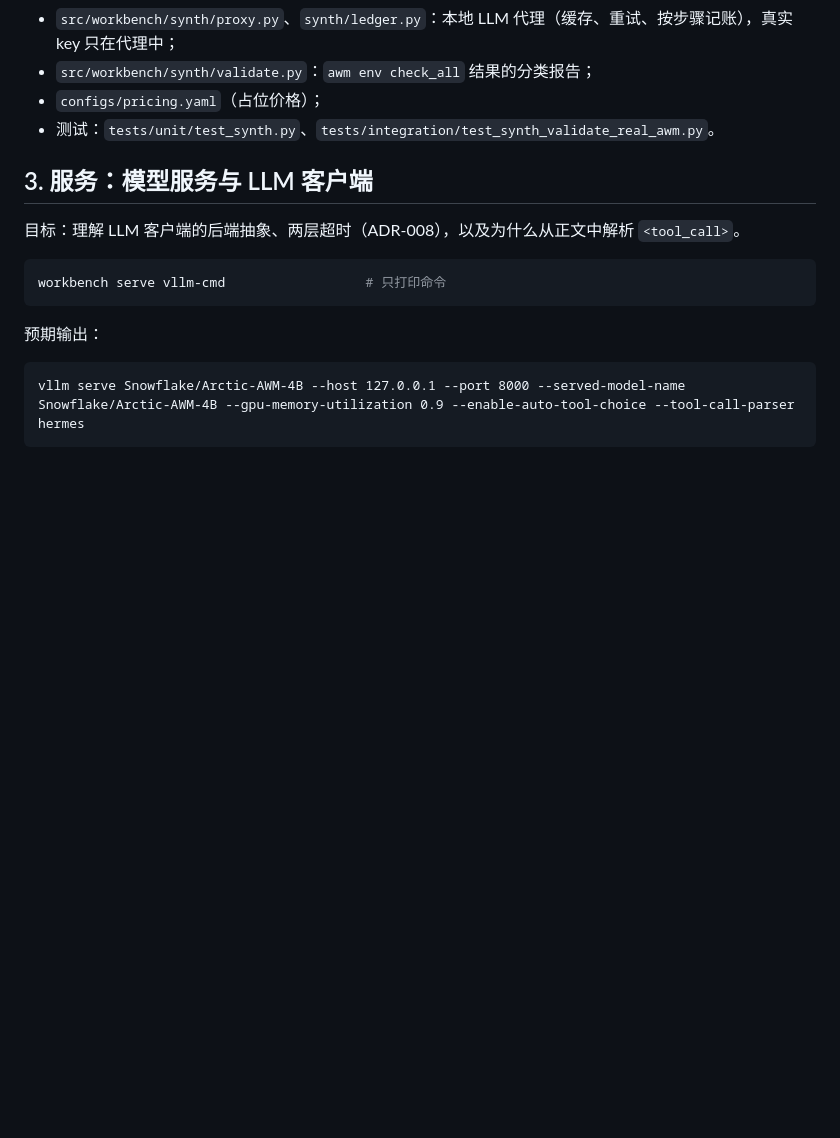
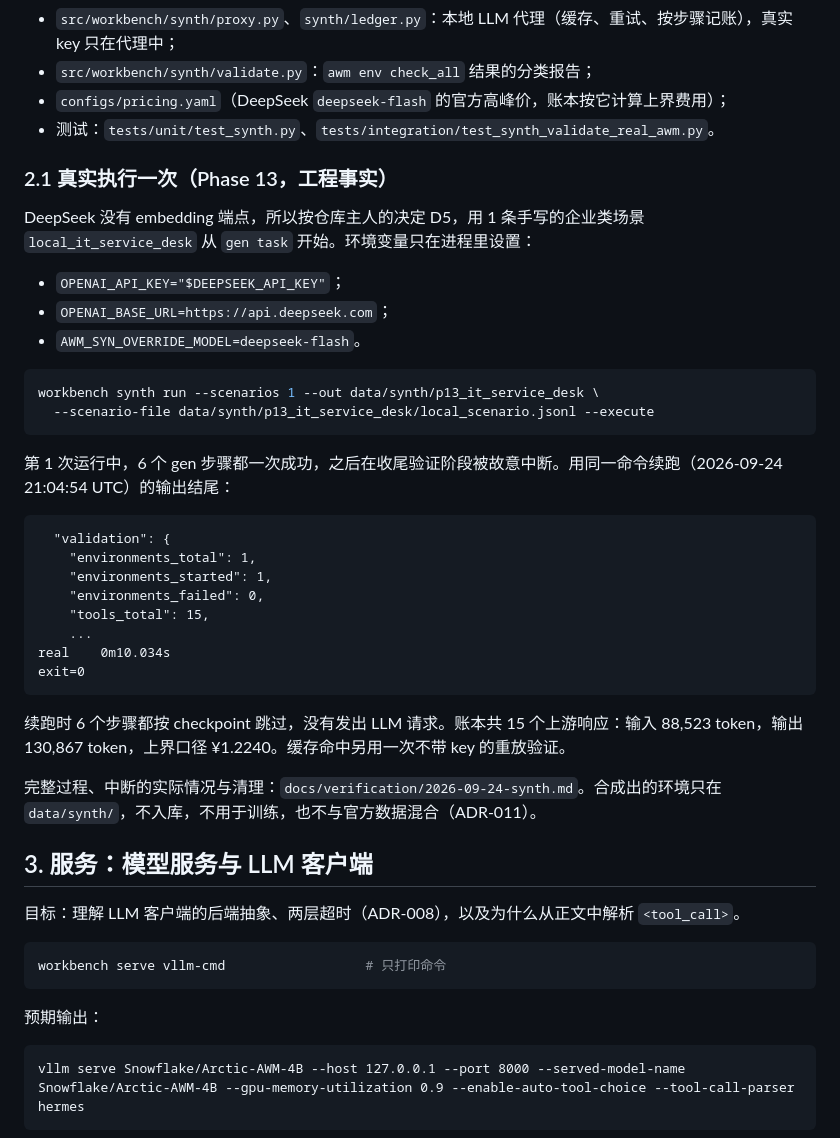
Before and after one commit to INF-NAN/BizAgent, a Markdown page: docs/WALKTHROUGH.md, the part around the change. Rendered like a GitHub page; blank space fills up the shorter version.

Commit message:
docs(walkthrough): describe resuming a synthesis run

````diff
--- a/docs/WALKTHROUGH.md
+++ b/docs/WALKTHROUGH.md
@@ -102,8 +102,38 @@ dry-run 不创建任何目录。
 - `src/workbench/synth/runner.py`：步骤计划、`state.json` checkpoint、manifest（`origin: local-synth`）、种子文件复制；各步骤的环境变量（gen 步骤只拿到占位 key，reset_db 与 check_all 不拿任何 key，ADR-019）；
 - `src/workbench/synth/proxy.py`、`synth/ledger.py`：本地 LLM 代理（缓存、重试、按步骤记账），真实 key 只在代理中；
 - `src/workbench/synth/validate.py`：`awm env check_all` 结果的分类报告；
-- `configs/pricing.yaml`（占位价格）；
+- `configs/pricing.yaml`（DeepSeek `deepseek-flash` 的官方高峰价，账本按它计算上界费用）；
 - 测试：`tests/unit/test_synth.py`、`tests/integration/test_synth_validate_real_awm.py`。
+
+### 2.1 真实执行一次（Phase 13，工程事实）
+
+DeepSeek 没有 embedding 端点，所以按仓库主人的决定 D5，用 1 条手写的企业类场景 `local_it_service_desk` 从 `gen task` 开始。环境变量只在进程里设置：
+
+- `OPENAI_API_KEY="$DEEPSEEK_API_KEY"`；
+- `OPENAI_BASE_URL=https://api.deepseek.com`；
+- `AWM_SYN_OVERRIDE_MODEL=deepseek-flash`。
+
+```bash
+workbench synth run --scenarios 1 --out data/synth/p13_it_service_desk \
+  --scenario-file data/synth/p13_it_service_desk/local_scenario.jsonl --execute
+```
+
+第 1 次运行中，6 个 gen 步骤都一次成功，之后在收尾验证阶段被故意中断。用同一命令续跑（2026-09-24 21:04:54 UTC）的输出结尾：
+
+```
+  "validation": {
+    "environments_total": 1,
+    "environments_started": 1,
+    "environments_failed": 0,
+    "tools_total": 15,
+    ...
+real	0m10.034s
+exit=0
+```
+
+续跑时 6 个步骤都按 checkpoint 跳过，没有发出 LLM 请求。账本共 15 个上游响应：输入 88,523 token，输出 130,867 token，上界口径 ¥1.2240。缓存命中另用一次不带 key 的重放验证。
+
+完整过程、中断的实际情况与清理：`docs/verification/2026-09-24-synth.md`。合成出的环境只在 `data/synth/`，不入库，不用于训练，也不与官方数据混合（ADR-011）。
 
 ## 3. 服务：模型服务与 LLM 客户端
 
````
